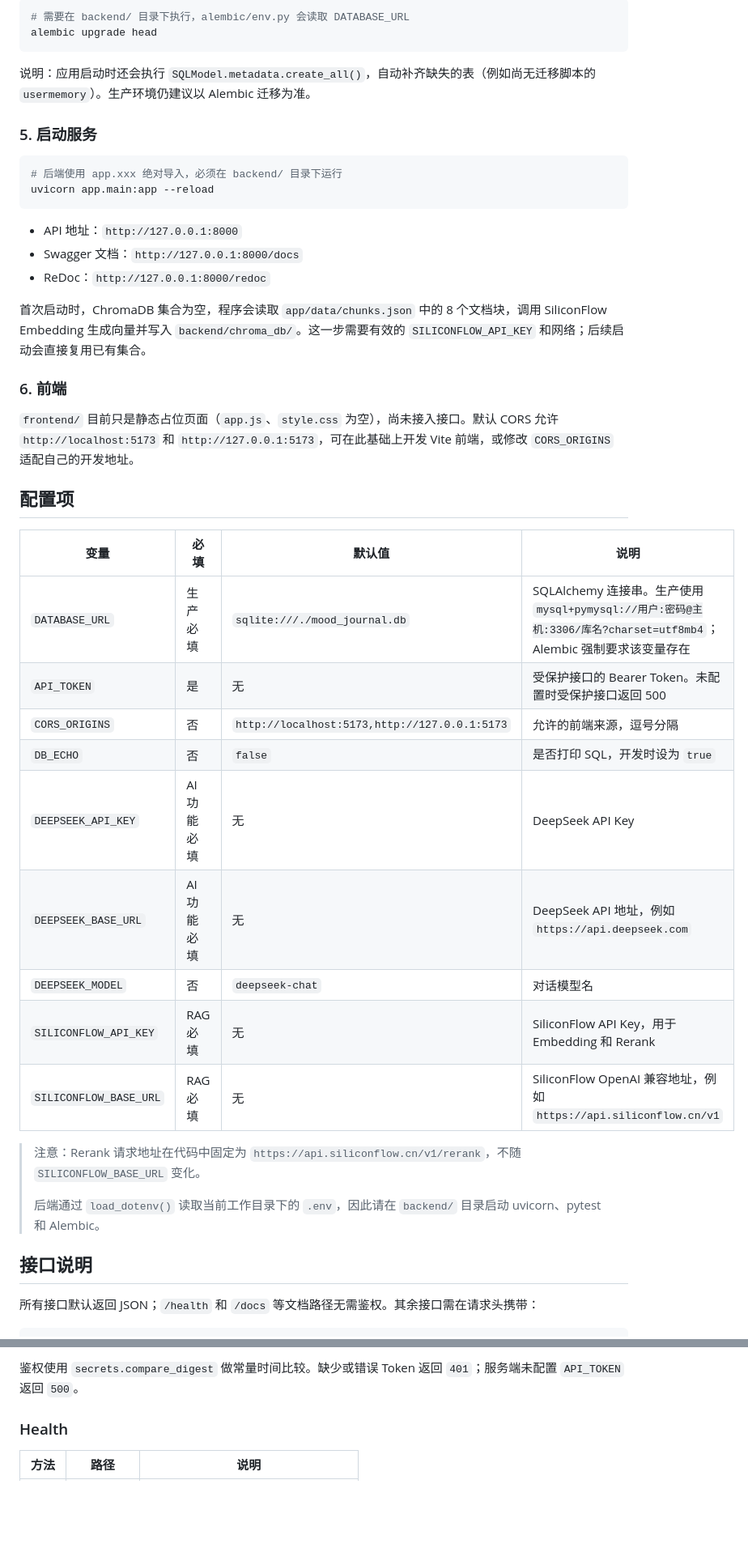
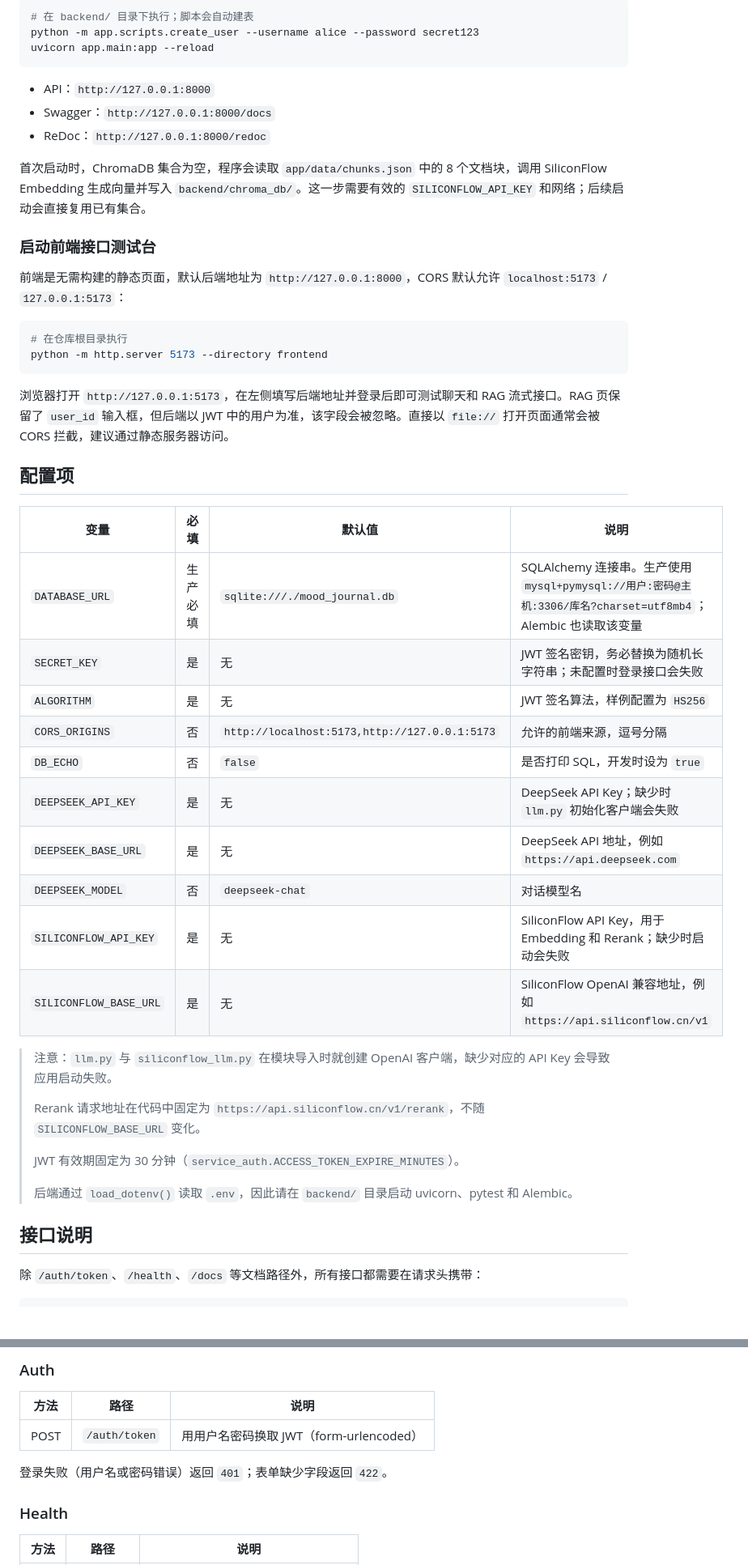
Before and after one commit to xxyyz3/mood-journal, a Markdown page: README.md, 2 parts joined by grey strips. Shown at 81% size. GitHub-like rendering; blank space fills up the shorter version.

````diff
--- a/README.md
+++ b/README.md
@@ -160,48 +231,52 @@ DATABASE_URL=sqlite:///./mood_journal.db
 
 ```bash
-# 需要在 backend/ 目录下执行，alembic/env.py 会读取 DATABASE_URL
-alembic upgrade head
-```
-
-说明：应用启动时还会执行 `SQLModel.metadata.create_all()`，自动补齐缺失的表（例如尚无迁移脚本的 `usermemory`）。生产环境仍建议以 Alembic 迁移为准。
-
-### 5. 启动服务
-
-```bash
-# 后端使用 app.xxx 绝对导入，必须在 backend/ 目录下运行
+# 在 backend/ 目录下执行；脚本会自动建表
+python -m app.scripts.create_user --username alice --password secret123
 uvicorn app.main:app --reload
 ```
 
-- API 地址：`http://127.0.0.1:8000`
-- Swagger 文档：`http://127.0.0.1:8000/docs`
+- API：`http://127.0.0.1:8000`
+- Swagger：`http://127.0.0.1:8000/docs`
 - ReDoc：`http://127.0.0.1:8000/redoc`
 
 首次启动时，ChromaDB 集合为空，程序会读取 `app/data/chunks.json` 中的 8 个文档块，调用 SiliconFlow Embedding 生成向量并写入 `backend/chroma_db/`。这一步需要有效的 `SILICONFLOW_API_KEY` 和网络；后续启动会直接复用已有集合。
 
-### 6. 前端
+### 启动前端接口测试台
 
-`frontend/` 目前只是静态占位页面（`app.js`、`style.css` 为空），尚未接入接口。默认 CORS 允许 `http://localhost:5173` 和 `http://127.0.0.1:5173`，可在此基础上开发 Vite 前端，或修改 `CORS_ORIGINS` 适配自己的开发地址。
+前端是无需构建的静态页面，默认后端地址为 `http://127.0.0.1:8000`，CORS 默认允许 `localhost:5173` / `127.0.0.1:5173`：
+
+```bash
+# 在仓库根目录执行
+python -m http.server 5173 --directory frontend
+```
+
+浏览器打开 `http://127.0.0.1:5173`，在左侧填写后端地址并登录后即可测试聊天和 RAG 流式接口。RAG 页保留了 `user_id` 输入框，但后端以 JWT 中的用户为准，该字段会被忽略。直接以 `file://` 打开页面通常会被 CORS 拦截，建议通过静态服务器访问。
 
 ## 配置项
 
 | 变量 | 必填 | 默认值 | 说明 |
 | --- | --- | --- | --- |
-| `DATABASE_URL` | 生产必填 | `sqlite:///./mood_journal.db` | SQLAlchemy 连接串。生产使用 `mysql+pymysql://用户:密码@主机:3306/库名?charset=utf8mb4`；Alembic 强制要求该变量存在 |
-| `API_TOKEN` | 是 | 无 | 受保护接口的 Bearer Token。未配置时受保护接口返回 500 |
+| `DATABASE_URL` | 生产必填 | `sqlite:///./mood_journal.db` | SQLAlchemy 连接串。生产使用 `mysql+pymysql://用户:密码@主机:3306/库名?charset=utf8mb4`；Alembic 也读取该变量 |
+| `SECRET_KEY` | 是 | 无 | JWT 签名密钥，务必替换为随机长字符串；未配置时登录接口会失败 |
+| `ALGORITHM` | 是 | 无 | JWT 签名算法，样例配置为 `HS256` |
 | `CORS_ORIGINS` | 否 | `http://localhost:5173,http://127.0.0.1:5173` | 允许的前端来源，逗号分隔 |
 | `DB_ECHO` | 否 | `false` | 是否打印 SQL，开发时设为 `true` |
-| `DEEPSEEK_API_KEY` | AI 功能必填 | 无 | DeepSeek API Key |
-| `DEEPSEEK_BASE_URL` | AI 功能必填 | 无 | DeepSeek API 地址，例如 `https://api.deepseek.com` |
+| `DEEPSEEK_API_KEY` | 是 | 无 | DeepSeek API Key；缺少时 `llm.py` 初始化客户端会失败 |
+| `DEEPSEEK_BASE_URL` | 是 | 无 | DeepSeek API 地址，例如 `https://api.deepseek.com` |
 | `DEEPSEEK_MODEL` | 否 | `deepseek-chat` | 对话模型名 |
-| `SILICONFLOW_API_KEY` | RAG 必填 | 无 | SiliconFlow API Key，用于 Embedding 和 Rerank |
-| `SILICONFLOW_BASE_URL` | RAG 必填 | 无 | SiliconFlow OpenAI 兼容地址，例如 `https://api.siliconflow.cn/v1` |
+| `SILICONFLOW_API_KEY` | 是 | 无 | SiliconFlow API Key，用于 Embedding 和 Rerank；缺少时启动会失败 |
+| `SILICONFLOW_BASE_URL` | 是 | 无 | SiliconFlow OpenAI 兼容地址，例如 `https://api.siliconflow.cn/v1` |
 
-> 注意：Rerank 请求地址在代码中固定为 `https://api.siliconflow.cn/v1/rerank`，不随 `SILICONFLOW_BASE_URL` 变化。
+> 注意：`llm.py` 与 `siliconflow_llm.py` 在模块导入时就创建 OpenAI 客户端，缺少对应的 API Key 会导致应用启动失败。
 >
-> 后端通过 `load_dotenv()` 读取当前工作目录下的 `.env`，因此请在 `backend/` 目录启动 uvicorn、pytest 和 Alembic。
+> Rerank 请求地址在代码中固定为 `https://api.siliconflow.cn/v1/rerank`，不随 `SILICONFLOW_BASE_URL` 变化。
+>
+> JWT 有效期固定为 30 分钟（`service_auth.ACCESS_TOKEN_EXPIRE_MINUTES`）。
+>
+> 后端通过 `load_dotenv()` 读取 `.env`，因此请在 `backend/` 目录启动 uvicorn、pytest 和 Alembic。
 
 ## 接口说明
 
-所有接口默认返回 JSON；`/health` 和 `/docs` 等文档路径无需鉴权。其余接口需在请求头携带：
+除 `/auth/token`、`/health`、`/docs` 等文档路径外，所有接口都需要在请求头携带：
 
 ```http
@@ -209,6 +284,12 @@ Authorization: Bearer <API_TOKEN>
 ```
 
-鉴权使用 `secrets.compare_digest` 做常量时间比较。缺少或错误 Token 返回 `401`；服务端未配置 `API_TOKEN` 返回 `500`。
+### Auth
+
+| 方法 | 路径 | 说明 |
+| --- | --- | --- |
+| POST | `/auth/token` | 用用户名密码换取 JWT（form-urlencoded） |
+
+登录失败（用户名或密码错误）返回 `401`；表单缺少字段返回 `422`。
 
 ### Health
 
````
Also changed, not shown: other parts of README.md (+178 -92 lines).
